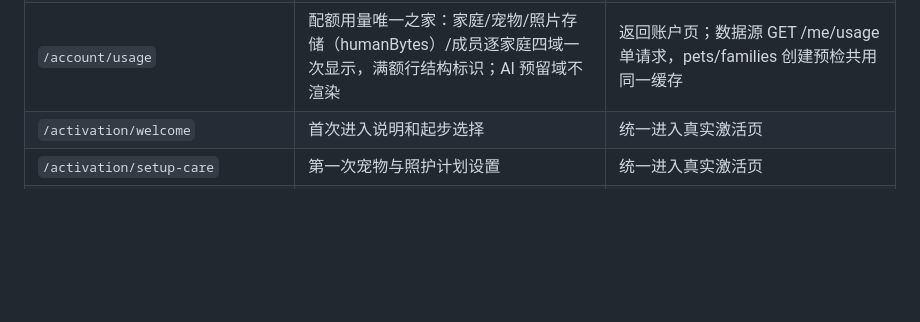
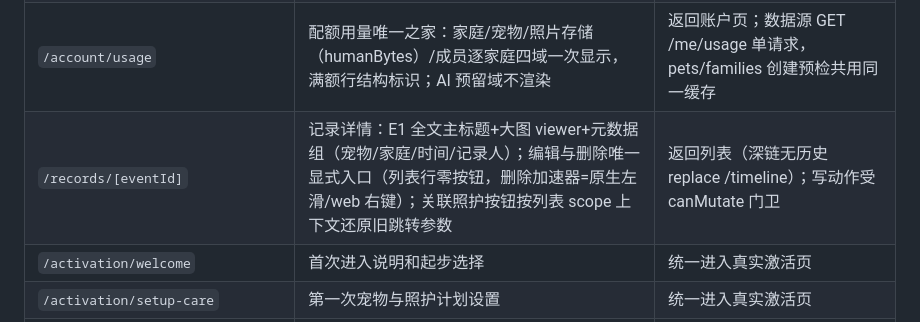
Before and after one commit to Jindequan/joinplanet.pet, a Markdown page: docs/APP-PAGE-MAP.md, the part around the change. Drawn GitHub-style; blank space fills up the shorter version.

Commit message:
docs(page-map): 登记 /records/[eventId] 记录详情路由（Record 重设计批）

```diff
--- a/docs/APP-PAGE-MAP.md
+++ b/docs/APP-PAGE-MAP.md
@@ -134,6 +134,7 @@ Pet 工作区的分区是同一页面内的 tab，不再把档案、照护、记
 | `/auth` | 验证码登录、会话恢复、失败重试 | 已登录进入 Today |
 | `/account` | 个人资料、语言、登录设备、退出与删除账户 | 返回 More 或登录页 |
 | `/account/usage` | 配额用量唯一之家：家庭/宠物/照片存储（humanBytes）/成员逐家庭四域一次显示，满额行结构标识；AI 预留域不渲染 | 返回账户页；数据源 GET /me/usage 单请求，pets/families 创建预检共用同一缓存 |
+| `/records/[eventId]` | 记录详情：E1 全文主标题+大图 viewer+元数据组（宠物/家庭/时间/记录人）；编辑与删除唯一显式入口（列表行零按钮，删除加速器=原生左滑/web 右键）；关联照护按钮按列表 scope 上下文还原旧跳转参数 | 返回列表（深链无历史 replace /timeline）；写动作受 canMutate 门卫 |
 | `/activation/welcome` | 首次进入说明和起步选择 | 统一进入真实激活页 |
 | `/activation/setup-care` | 第一次宠物与照护计划设置 | 统一进入真实激活页 |
 | `/activation/index` | 新账户三步激活页；读取家庭、宠物、计划和当前成员权限 | 有权限时创建/加入家庭 → 添加宠物 → 选一项照护；无权限时直接回家庭管理，不给出必然失败的添加入口；完成后 Today |
```
